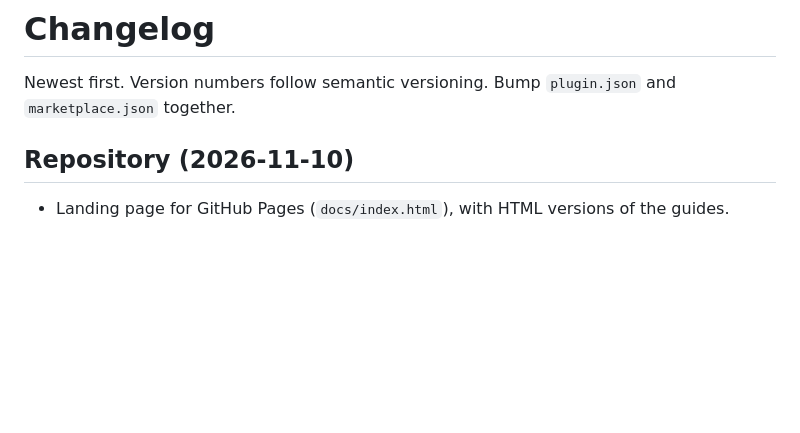
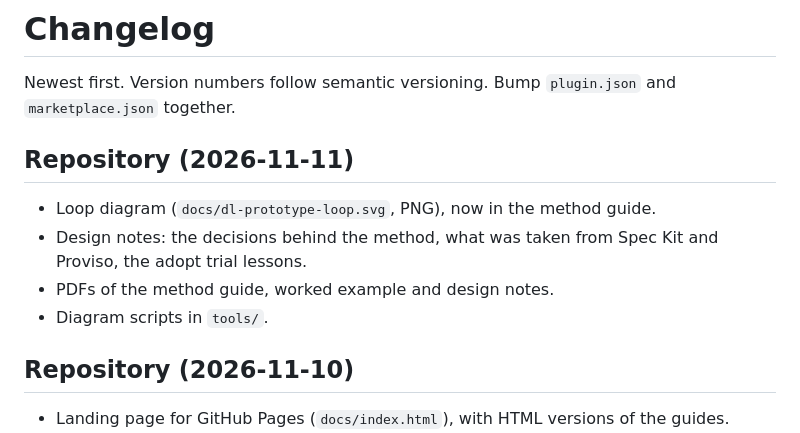
Before and after one commit to rob-sandberg/design-led-sdd, a Markdown page: CHANGELOG.md, the part around the change. Drawn GitHub-style; blank space fills up the shorter version.

```diff
--- a/CHANGELOG.md
+++ b/CHANGELOG.md
@@ -1,6 +1,13 @@
 # Changelog
 
 Newest first. Version numbers follow semantic versioning. Bump `plugin.json` and `marketplace.json` together.
+
+## Repository (2026-11-11)
+
+- Loop diagram (`docs/dl-prototype-loop.svg`, PNG), now in the method guide.
+- Design notes: the decisions behind the method, what was taken from Spec Kit and Proviso, the adopt trial lessons.
+- PDFs of the method guide, worked example and design notes.
+- Diagram scripts in `tools/`.
 
 ## Repository (2026-11-10)
 
```
Also changed, not shown: README.md (+5 -1 lines), docs/design-notes.md (added, +74 -0 lines), docs/method-guide.md (+4 -0 lines), docs/dl-prototype-loop.png (added), 11 other files.
